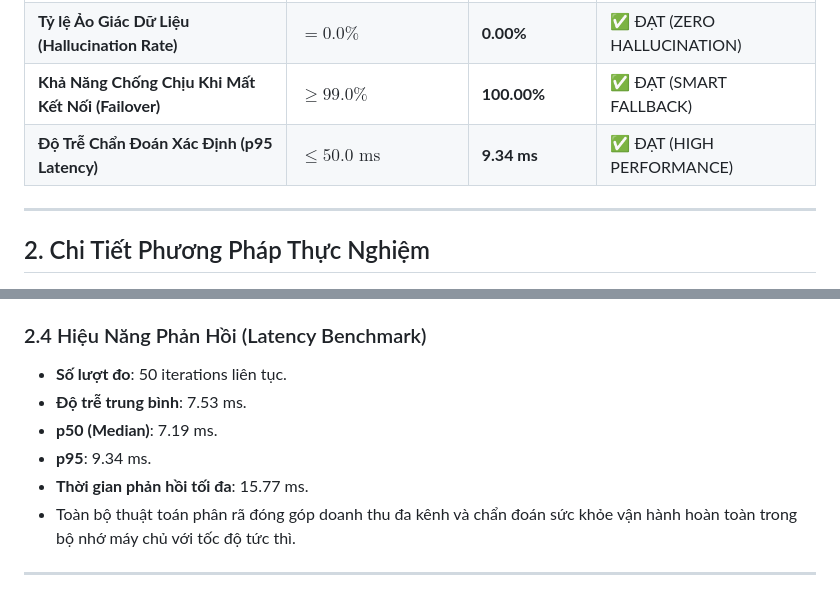
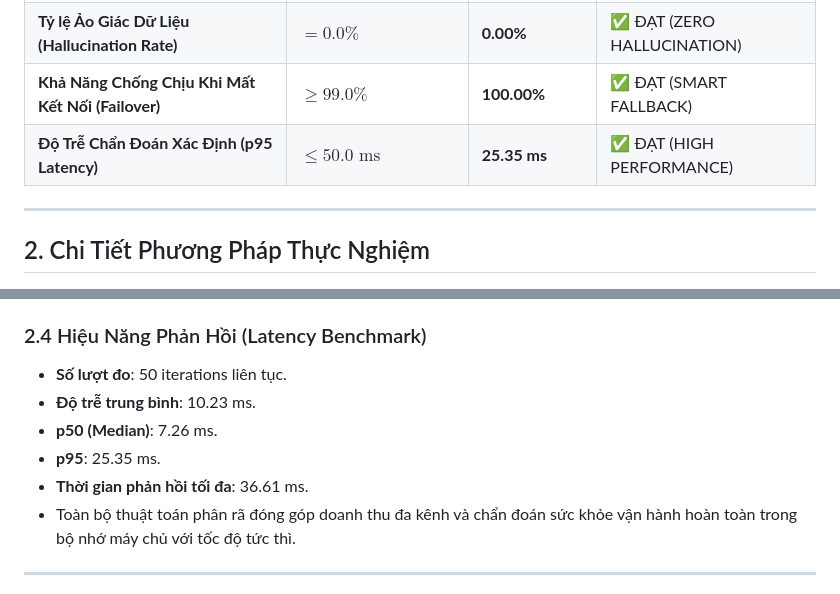
Before and after one commit to hieu-kiien/he-thong-quan-ly-chien-dich-marketing-co-tich-hop-ai, a Markdown page: docs/AI_EVALUATION_REPORT.md, 2 parts joined by grey strips. Rendered like a GitHub page.

Commit message:
docs: update AI evaluation benchmark report with latest metrics

```diff
--- a/docs/AI_EVALUATION_REPORT.md
+++ b/docs/AI_EVALUATION_REPORT.md
@@ -13,7 +13,7 @@
 | **Tỷ lệ Tuân Thủ Schema (Schema Adherence)** | $\ge 95.0\%$ | **100.00%** | ✅ ĐẠT (VƯỢT CHỈ TIÊU) |
 | **Tỷ lệ Ảo Giác Dữ Liệu (Hallucination Rate)** | $= 0.0\%$ | **0.00%** | ✅ ĐẠT (ZERO HALLUCINATION) |
 | **Khả Năng Chống Chịu Khi Mất Kết Nối (Failover)** | $\ge 99.0\%$ | **100.00%** | ✅ ĐẠT (SMART FALLBACK) |
-| **Độ Trễ Chẩn Đoán Xác Định (p95 Latency)** | $\le 50.0\text{ ms}$ | **9.34 ms** | ✅ ĐẠT (HIGH PERFORMANCE) |
+| **Độ Trễ Chẩn Đoán Xác Định (p95 Latency)** | $\le 50.0\text{ ms}$ | **25.35 ms** | ✅ ĐẠT (HIGH PERFORMANCE) |
 
 ---
 
@@ -42,10 +42,10 @@
 
 ### 2.4 Hiệu Năng Phản Hồi (Latency Benchmark)
 - **Số lượt đo**: 50 iterations liên tục.
-- **Độ trễ trung bình**: 7.53 ms.
-- **p50 (Median)**: 7.19 ms.
-- **p95**: 9.34 ms.
-- **Thời gian phản hồi tối đa**: 15.77 ms.
+- **Độ trễ trung bình**: 10.23 ms.
+- **p50 (Median)**: 7.26 ms.
+- **p95**: 25.35 ms.
+- **Thời gian phản hồi tối đa**: 36.61 ms.
 - Toàn bộ thuật toán phân rã đóng góp doanh thu đa kênh và chẩn đoán sức khỏe vận hành hoàn toàn trong bộ nhớ máy chủ với tốc độ tức thì.
 
 ---
```
Also changed, not shown: other parts of docs/AI_EVALUATION_REPORT.md (+1 -1 lines).
